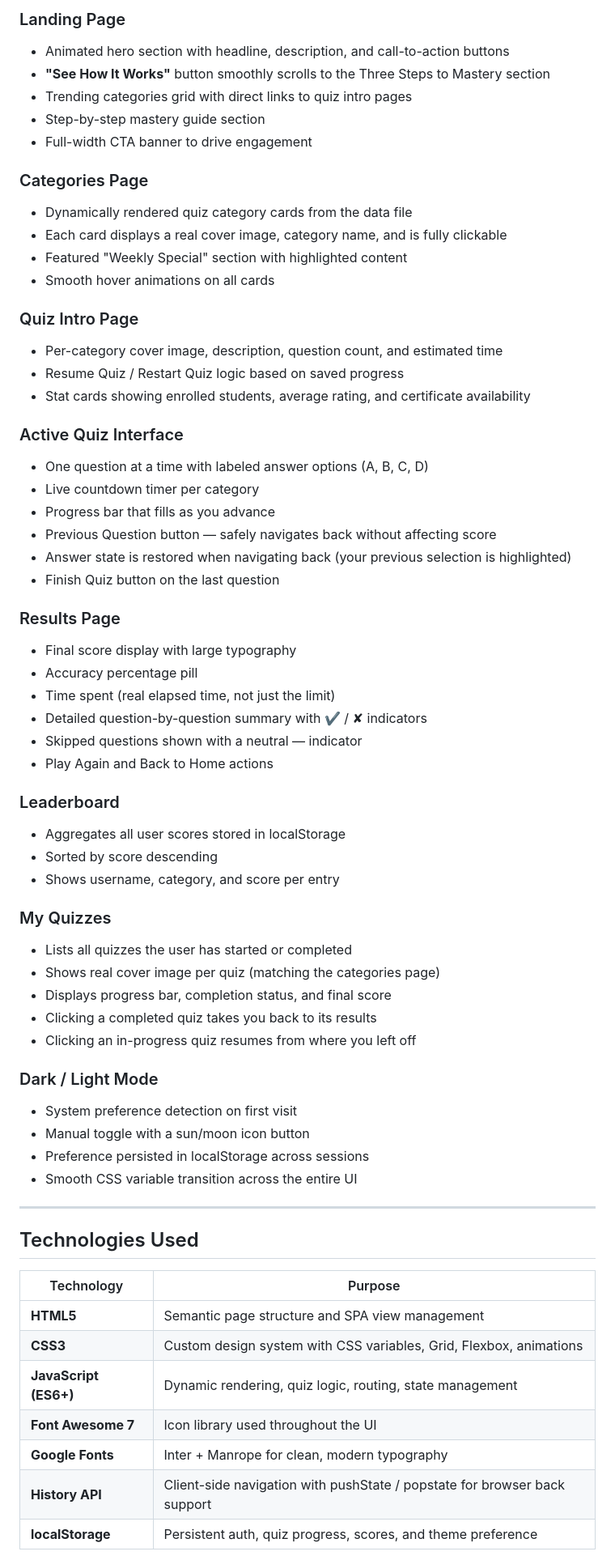
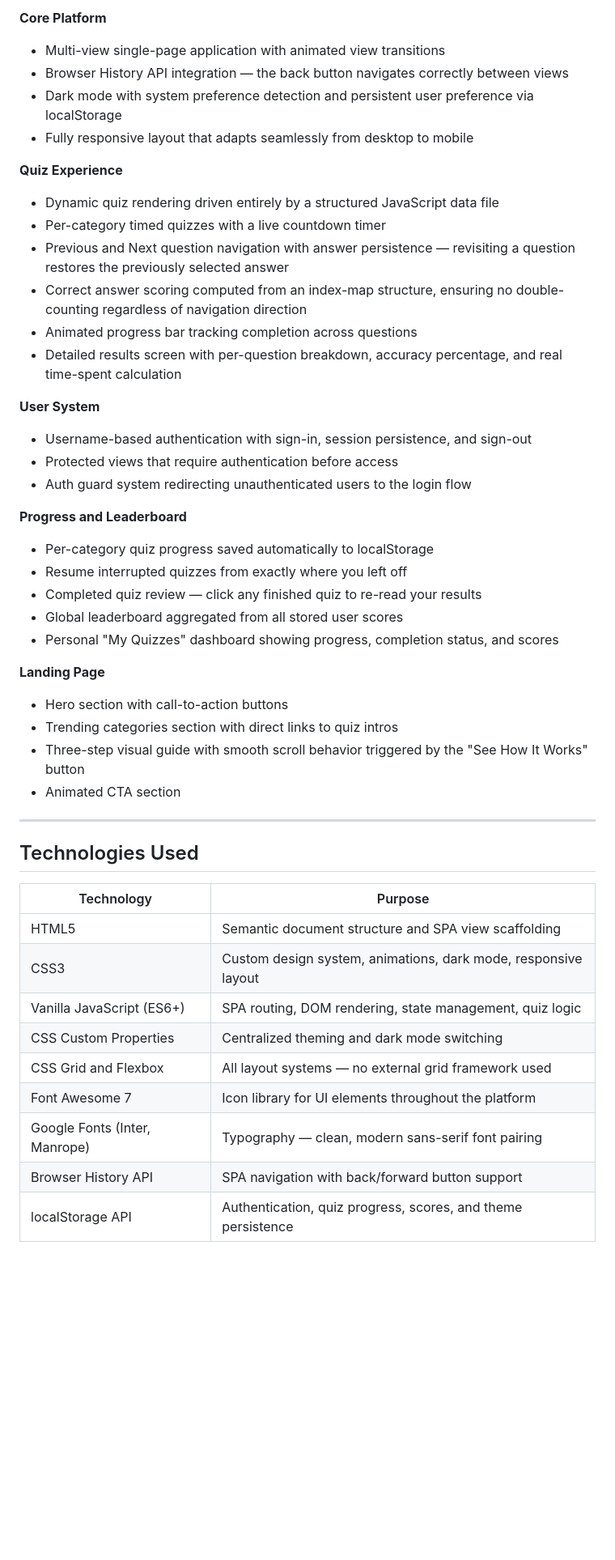
Before and after one commit to Hinata-eng/Quiz, a Markdown page: README.md, the part around one of its changes. Shown at 81% size. Drawn GitHub-style; blank space fills up the shorter version.

```diff
--- a/README.md
+++ b/README.md
@@ -61,67 +42,54 @@ Whether you're a learner wanting to test your knowledge or a developer looking f
 
-###  Landing Page
-- Animated hero section with headline, description, and call-to-action buttons
-- **"See How It Works"** button smoothly scrolls to the Three Steps to Mastery section
-- Trending categories grid with direct links to quiz intro pages
-- Step-by-step mastery guide section
-- Full-width CTA banner to drive engagement
+**Core Platform**
 
-###  Categories Page
-- Dynamically rendered quiz category cards from the data file
-- Each card displays a real cover image, category name, and is fully clickable
-- Featured "Weekly Special" section with highlighted content
-- Smooth hover animations on all cards
+- Multi-view single-page application with animated view transitions
+- Browser History API integration — the back button navigates correctly between views
+- Dark mode with system preference detection and persistent user preference via localStorage
+- Fully responsive layout that adapts seamlessly from desktop to mobile
 
-###  Quiz Intro Page
-- Per-category cover image, description, question count, and estimated time
-- Resume Quiz / Restart Quiz logic based on saved progress
-- Stat cards showing enrolled students, average rating, and certificate availability
+**Quiz Experience**
 
-###  Active Quiz Interface
-- One question at a time with labeled answer options (A, B, C, D)
-- Live countdown timer per category
-- Progress bar that fills as you advance
-- Previous Question button — safely navigates back without affecting score
-- Answer state is restored when navigating back (your previous selection is highlighted)
-- Finish Quiz button on the last question
+- Dynamic quiz rendering driven entirely by a structured JavaScript data file
+- Per-category timed quizzes with a live countdown timer
+- Previous and Next question navigation with answer persistence — revisiting a question restores the previously selected answer
+- Correct answer scoring computed from an index-map structure, ensuring no double-counting regardless of navigation direction
+- Animated progress bar tracking completion across questions
+- Detailed results screen with per-question breakdown, accuracy percentage, and real time-spent calculation
 
-###  Results Page
-- Final score display with large typography
-- Accuracy percentage pill
-- Time spent (real elapsed time, not just the limit)
-- Detailed question-by-question summary with ✔ / ✘ indicators
-- Skipped questions shown with a neutral — indicator
-- Play Again and Back to Home actions
+**User System**
 
-###  Leaderboard
-- Aggregates all user scores stored in localStorage
-- Sorted by score descending
-- Shows username, category, and score per entry
+- Username-based authentication with sign-in, session persistence, and sign-out
+- Protected views that require authentication before access
+- Auth guard system redirecting unauthenticated users to the login flow
 
-###  My Quizzes
-- Lists all quizzes the user has started or completed
-- Shows real cover image per quiz (matching the categories page)
-- Displays progress bar, completion status, and final score
-- Clicking a completed quiz takes you back to its results
-- Clicking an in-progress quiz resumes from where you left off
+**Progress and Leaderboard**
 
-###  Dark / Light Mode
-- System preference detection on first visit
-- Manual toggle with a sun/moon icon button
-- Preference persisted in localStorage across sessions
-- Smooth CSS variable transition across the entire UI
+- Per-category quiz progress saved automatically to localStorage
+- Resume interrupted quizzes from exactly where you left off
+- Completed quiz review — click any finished quiz to re-read your results
+- Global leaderboard aggregated from all stored user scores
+- Personal "My Quizzes" dashboard showing progress, completion status, and scores
+
+**Landing Page**
+
+- Hero section with call-to-action buttons
+- Trending categories section with direct links to quiz intros
+- Three-step visual guide with smooth scroll behavior triggered by the "See How It Works" button
+- Animated CTA section
 
 ---
 
-##  Technologies Used
+## Technologies Used
 
 | Technology | Purpose |
 |---|---|
-| **HTML5** | Semantic page structure and SPA view management |
-| **CSS3** | Custom design system with CSS variables, Grid, Flexbox, animations |
-| **JavaScript (ES6+)** | Dynamic rendering, quiz logic, routing, state management |
-| **Font Awesome 7** | Icon library used throughout the UI |
-| **Google Fonts** | Inter + Manrope for clean, modern typography |
-| **History API** | Client-side navigation with pushState / popstate for browser back support |
-| **localStorage** | Persistent auth, quiz progress, scores, and theme preference |
+| HTML5 | Semantic document structure and SPA view scaffolding |
+| CSS3 | Custom design system, animations, dark mode, responsive layout |
+| Vanilla JavaScript (ES6+) | SPA routing, DOM rendering, state management, quiz logic |
+| CSS Custom Properties | Centralized theming and dark mode switching |
+| CSS Grid and Flexbox | All layout systems — no external grid framework used |
+| Font Awesome 7 | Icon library for UI elements throughout the platform |
+| Google Fonts (Inter, Manrope) | Typography — clean, modern sans-serif font pairing |
+| Browser History API | SPA navigation with back/forward button support |
+| localStorage API | Authentication, quiz progress, scores, and theme persistence |
 
```
Also changed, not shown: other parts of README.md (+219 -341 lines).
